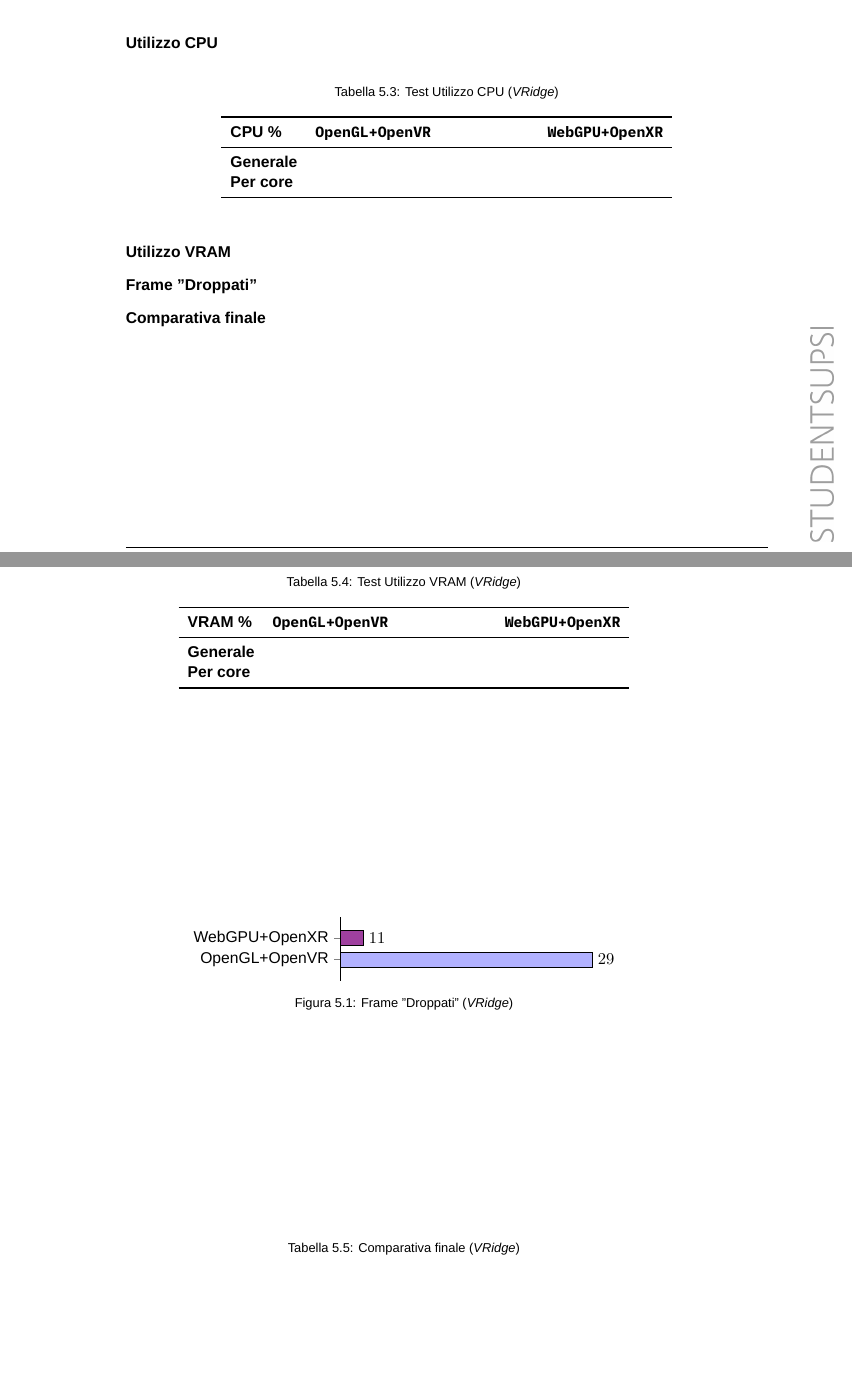
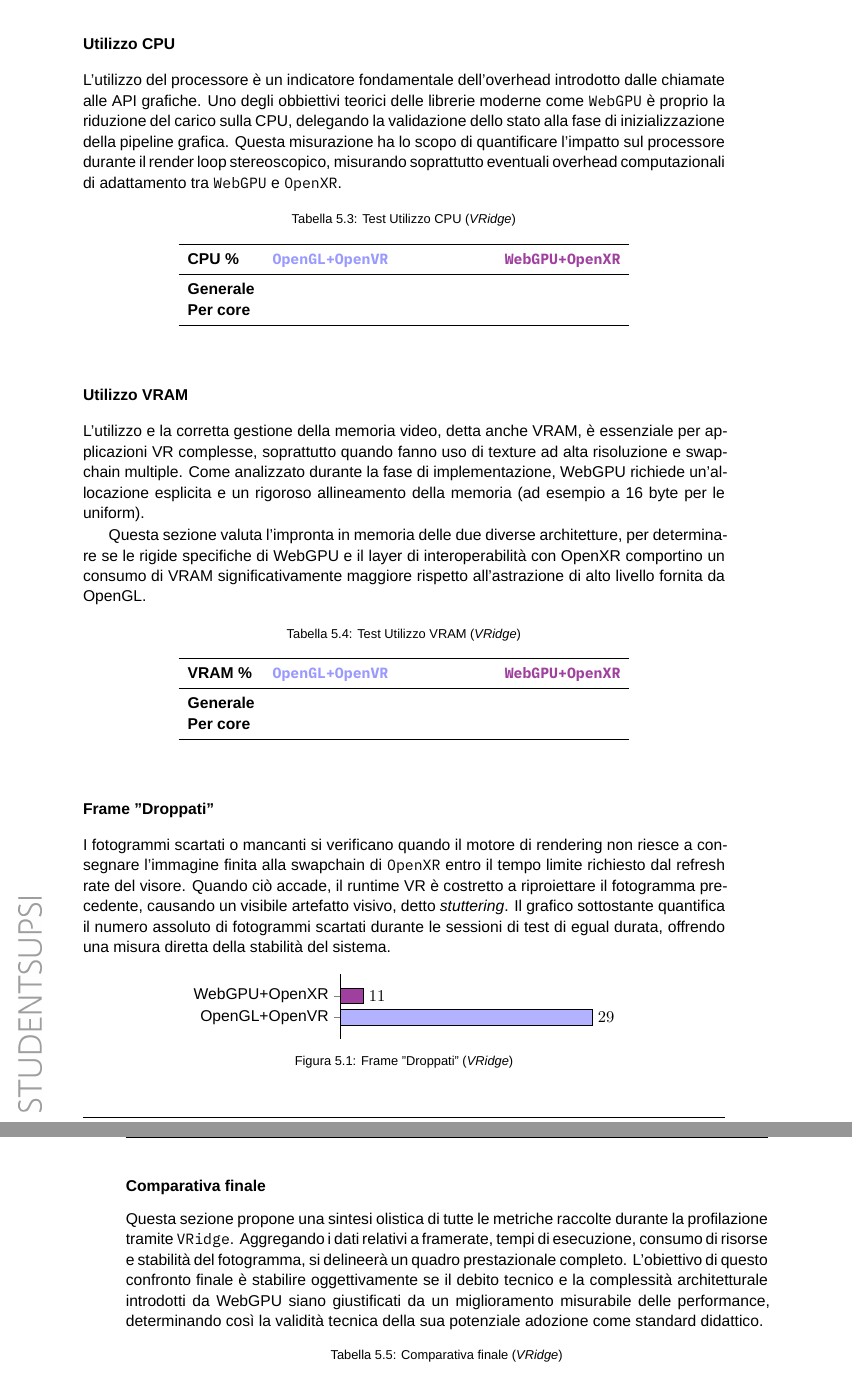
Before and after one commit to lucamazzza/wgpu_vr, a LaTeX document (docs/docs.tex): two parts of pages 47 and 48 of 56 before the commit and two parts of pages 48 and 49 of 57 after it, joined at a grey line, cut so that both start at the same text, the shorter picture padded with empty space. Compiled offline with XeLaTeX; a missing font is replaced by an installed copy or a similar font.

Commit message:
docs: performance intros

```diff
--- a/docs/docs.tex
+++ b/docs/docs.tex
@@ -1698,11 +1679,20 @@ quindi il previsto utilizzo dei progetti di corso.
 \subsubsection{Utilizzo CPU}
+
+L'utilizzo del processore è un indicatore fondamentale dell'overhead introdotto dalle chiamate alle API grafiche.
+Uno degli obbiettivi teorici delle librerie moderne come \texttt{WebGPU} è proprio la riduzione del carico sulla CPU,
+delegando la validazione dello stato alla fase di inizializzazione della pipeline grafica.
+Questa misurazione ha lo scopo di quantificare l'impatto sul processore durante il render loop stereoscopico, misurando
+soprattutto eventuali overhead computazionali di adattamento tra \texttt{WebGPU} e \texttt{OpenXR}.
 
 \begin{table}[ht]
 \centering
 \caption{Test Utilizzo CPU (\textit{VRidge})}
 \begin{tabular}{lp{5cm}lp{5cm}lp{5cm}}
 \toprule
-\textbf{CPU \%}   & \textbf{\texttt{OpenGL+OpenVR}} & \textbf{\texttt{WebGPU+OpenXR}} \\ \midrule
+\textbf{CPU \%} &
+\textcolor{blue!40}{\textbf{\texttt{OpenGL+OpenVR}}} &
+\textcolor{violet!75}{\textbf{\texttt{WebGPU+OpenXR}}} \\
+\midrule
 \textbf{Generale} &                                 &                                 \\
 \textbf{Per core} &                                 &                                 \\
 \bottomrule
@@ -1711,12 +1701,24 @@ quindi il previsto utilizzo dei progetti di corso.
 
 \subsubsection{Utilizzo VRAM}
 
+L'utilizzo e la corretta gestione della memoria video, detta anche VRAM, è essenziale per applicazioni VR complesse,
+soprattutto quando fanno uso di texture ad alta risoluzione e swapchain multiple. Come analizzato durante la fase di
+implementazione, WebGPU richiede un'allocazione esplicita e un rigoroso allineamento della memoria (ad esempio a 16 byte
+per le uniform).
+
+Questa sezione valuta l'impronta in memoria delle due diverse architetture, per determinare se le rigide specifiche di
+WebGPU e il layer di interoperabilità con OpenXR comportino un consumo di VRAM significativamente maggiore rispetto
+all'astrazione di alto livello fornita da OpenGL.
+
 \begin{table}[h]
 \centering
 \caption{Test Utilizzo VRAM (\textit{VRidge})}
 \begin{tabular}{lp{5cm}lp{5cm}lp{5cm}}
 \toprule
-\textbf{VRAM \%}  & \textbf{\texttt{OpenGL+OpenVR}} & \textbf{\texttt{WebGPU+OpenXR}} \\ \midrule
+\textbf{VRAM \%} &
+\textcolor{blue!40}{\textbf{\texttt{OpenGL+OpenVR}}} &
+\textcolor{violet!75}{\textbf{\texttt{WebGPU+OpenXR}}} \\
+\midrule
 \textbf{Generale} &                                 &                                 \\
 \textbf{Per core} &                                 &                                 \\
 \bottomrule
@@ -1724,6 +1726,12 @@ quindi il previsto utilizzo dei progetti di corso.
 \end{table}
 
 \subsubsection{Frame "Droppati"}
+
+I fotogrammi scartati o mancanti si verificano quando il motore di rendering non riesce a consegnare l'immagine finita
+alla swapchain di \texttt{OpenXR} entro il tempo limite richiesto dal refresh rate del visore. Quando ciò accade, il
+runtime VR è costretto a riproiettare il fotogramma precedente, causando un visibile artefatto visivo, detto
+\textit{stuttering}. Il grafico sottostante quantifica il numero assoluto di fotogrammi scartati durante le sessioni
+di test di egual durata, offrendo una misura diretta della stabilità del sistema.
 
 \begin{figure}[ht]
 \centering
@@ -1752,3 +1760,9 @@ quindi il previsto utilizzo dei progetti di corso.
 
 \subsubsection{Comparativa finale}
 
+Questa sezione propone una sintesi olistica di tutte le metriche raccolte durante la profilazione tramite
+\texttt{VRidge}. Aggregando i dati relativi a framerate, tempi di esecuzione, consumo di risorse e stabilità del
+fotogramma, si delineerà un quadro prestazionale completo. L'obiettivo di questo confronto finale è stabilire
+oggettivamente se il debito tecnico e la complessità architetturale introdotti da WebGPU siano giustificati da un
+miglioramento misurabile delle performance, determinando così la validità tecnica della sua potenziale adozione come
+standard didattico.
```
Also changed, not shown: docs/docs.pdf, docs/docs.tex (79 more changed lines).
